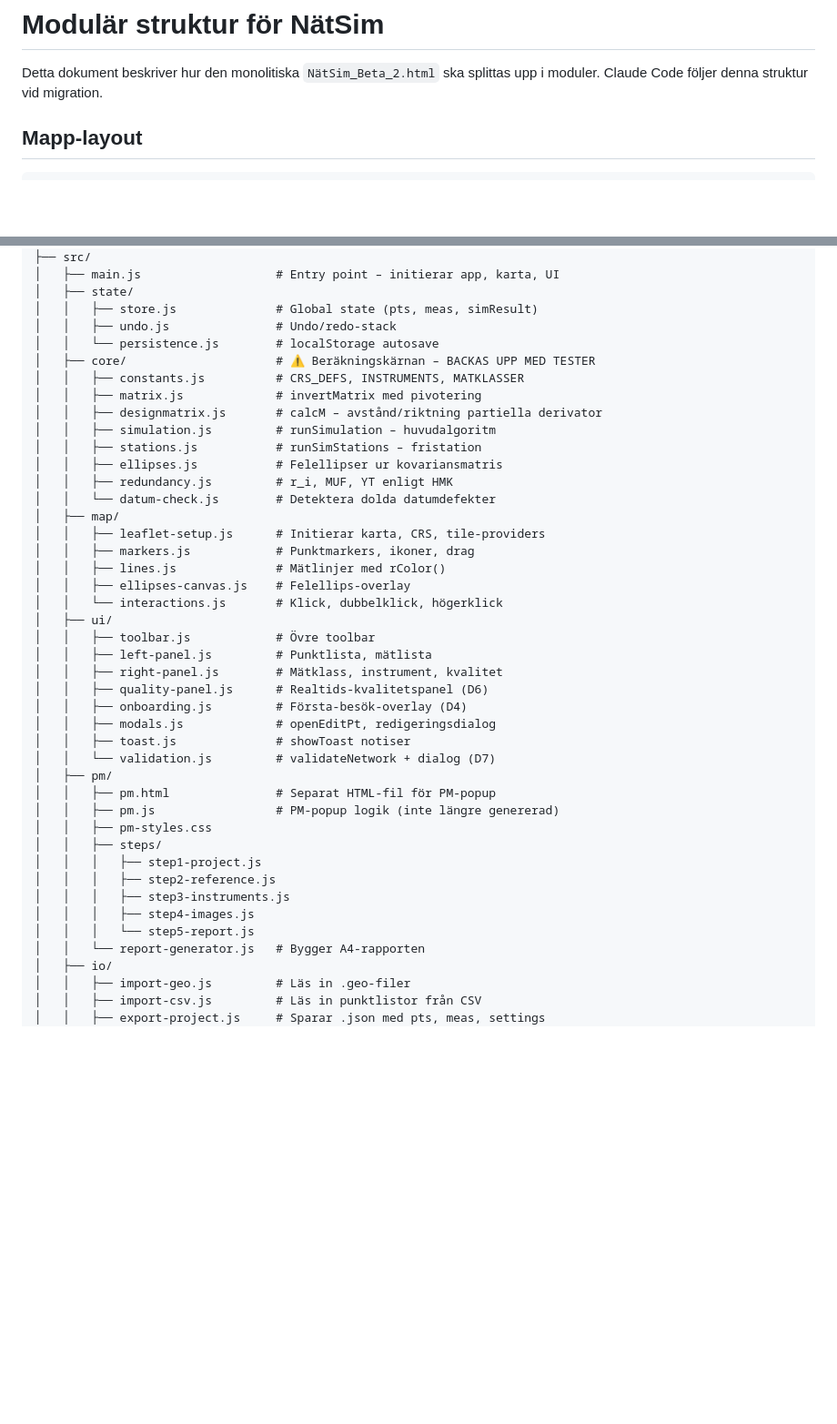
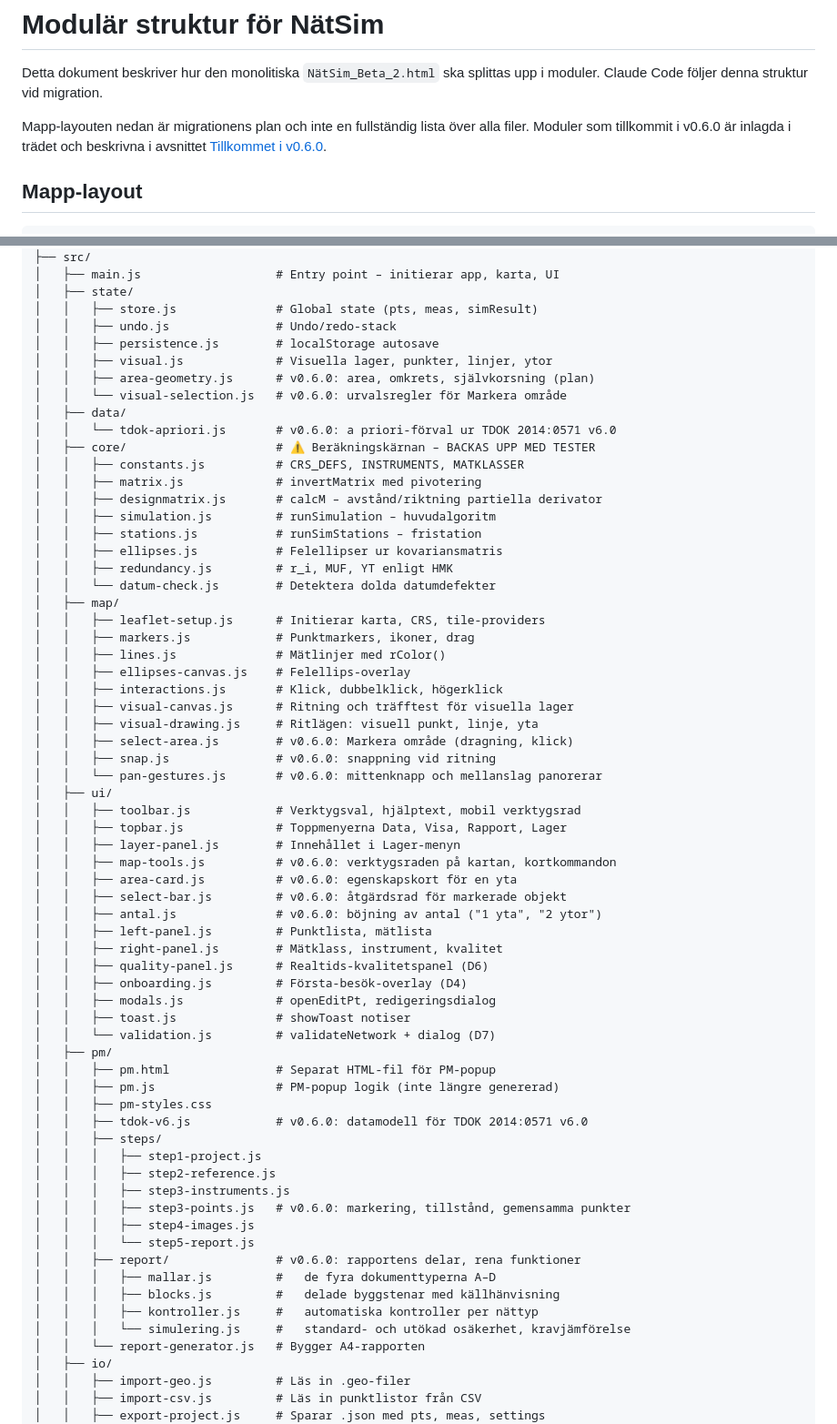
Before and after one commit to Vinstmaximering/natsim, a Markdown page: STRUCTURE.md, 2 parts joined by grey strips. Shown at 91% size. Rendered like a GitHub page; blank space fills up the shorter version.

```diff
--- a/STRUCTURE.md
+++ b/STRUCTURE.md
@@ -2,6 +2,10 @@
 
 Detta dokument beskriver hur den monolitiska `NätSim_Beta_2.html` ska
 splittas upp i moduler. Claude Code följer denna struktur vid migration.
+
+Mapp-layouten nedan är migrationens plan och inte en fullständig lista över
+alla filer. Moduler som tillkommit i v0.6.0 är inlagda i trädet och beskrivna
+i avsnittet [Tillkommet i v0.6.0](#tillkommet-i-v060).
 
 ## Mapp-layout
 
@@ -19,7 +23,12 @@ natsim/
 │   ├── state/
 │   │   ├── store.js              # Global state (pts, meas, simResult)
 │   │   ├── undo.js               # Undo/redo-stack
-│   │   └── persistence.js        # localStorage autosave
+│   │   ├── persistence.js        # localStorage autosave
+│   │   ├── visual.js             # Visuella lager, punkter, linjer, ytor
+│   │   ├── area-geometry.js      # v0.6.0: area, omkrets, självkorsning (plan)
+│   │   └── visual-selection.js   # v0.6.0: urvalsregler för Markera område
+│   ├── data/
+│   │   └── tdok-apriori.js       # v0.6.0: a priori-förval ur TDOK 2014:0571 v6.0
 │   ├── core/                     # ⚠️ Beräkningskärnan – BACKAS UPP MED TESTER
 │   │   ├── constants.js          # CRS_DEFS, INSTRUMENTS, MATKLASSER
 │   │   ├── matrix.js             # invertMatrix med pivotering
@@ -34,9 +43,20 @@ natsim/
 │   │   ├── markers.js            # Punktmarkers, ikoner, drag
 │   │   ├── lines.js              # Mätlinjer med rColor()
 │   │   ├── ellipses-canvas.js    # Felellips-overlay
-│   │   └── interactions.js       # Klick, dubbelklick, högerklick
+│   │   ├── interactions.js       # Klick, dubbelklick, högerklick
+│   │   ├── visual-canvas.js      # Ritning och träfftest för visuella lager
+│   │   ├── visual-drawing.js     # Ritlägen: visuell punkt, linje, yta
+│   │   ├── select-area.js        # v0.6.0: Markera område (dragning, klick)
+│   │   ├── snap.js               # v0.6.0: snappning vid ritning
+│   │   └── pan-gestures.js       # v0.6.0: mittenknapp och mellanslag panorerar
 │   ├── ui/
-│   │   ├── toolbar.js            # Övre toolbar
+│   │   ├── toolbar.js            # Verktygsval, hjälptext, mobil verktygsrad
+│   │   ├── topbar.js             # Toppmenyerna Data, Visa, Rapport, Lager
+│   │   ├── layer-panel.js        # Innehållet i Lager-menyn
+│   │   ├── map-tools.js          # v0.6.0: verktygsraden på kartan, kortkommandon
+│   │   ├── area-card.js          # v0.6.0: egenskapskort för en yta
+│   │   ├── select-bar.js         # v0.6.0: åtgärdsrad för markerade objekt
+│   │   ├── antal.js              # v0.6.0: böjning av antal ("1 yta", "2 ytor")
 │   │   ├── left-panel.js         # Punktlista, mätlista
 │   │   ├── right-panel.js        # Mätklass, instrument, kvalitet
 │   │   ├── quality-panel.js      # Realtids-kvalitetspanel (D6)
@@ -48,12 +68,19 @@ natsim/
 │   │   ├── pm.html               # Separat HTML-fil för PM-popup
 │   │   ├── pm.js                 # PM-popup logik (inte längre genererad)
 │   │   ├── pm-styles.css
+│   │   ├── tdok-v6.js            # v0.6.0: datamodell för TDOK 2014:0571 v6.0
 │   │   ├── steps/
 │   │   │   ├── step1-project.js
 │   │   │   ├── step2-reference.js
 │   │   │   ├── step3-instruments.js
+│   │   │   ├── step3-points.js   # v0.6.0: markering, tillstånd, gemensamma punkter
 │   │   │   ├── step4-images.js
 │   │   │   └── step5-report.js
+│   │   ├── report/               # v0.6.0: rapportens delar, rena funktioner
+│   │   │   ├── mallar.js         #   de fyra dokumenttyperna A–D
+│   │   │   ├── blocks.js         #   delade byggstenar med källhänvisning
+│   │   │   ├── kontroller.js     #   automatiska kontroller per nättyp
+│   │   │   └── simulering.js     #   standard- och utökad osäkerhet, kravjämförelse
 │   │   └── report-generator.js   # Bygger A4-rapporten
 │   ├── io/
 │   │   ├── import-geo.js         # Läs in .geo-filer
```
Also changed, not shown: other parts of STRUCTURE.md (+40 -0 lines).
